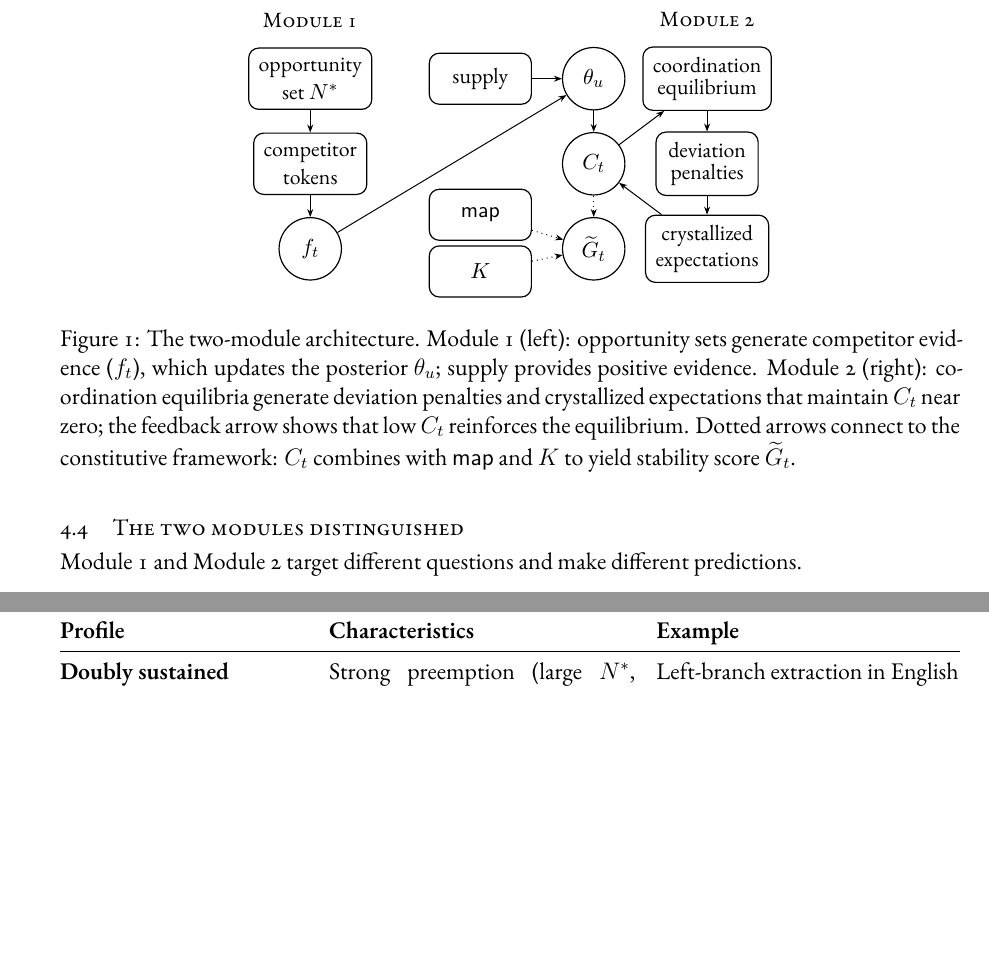
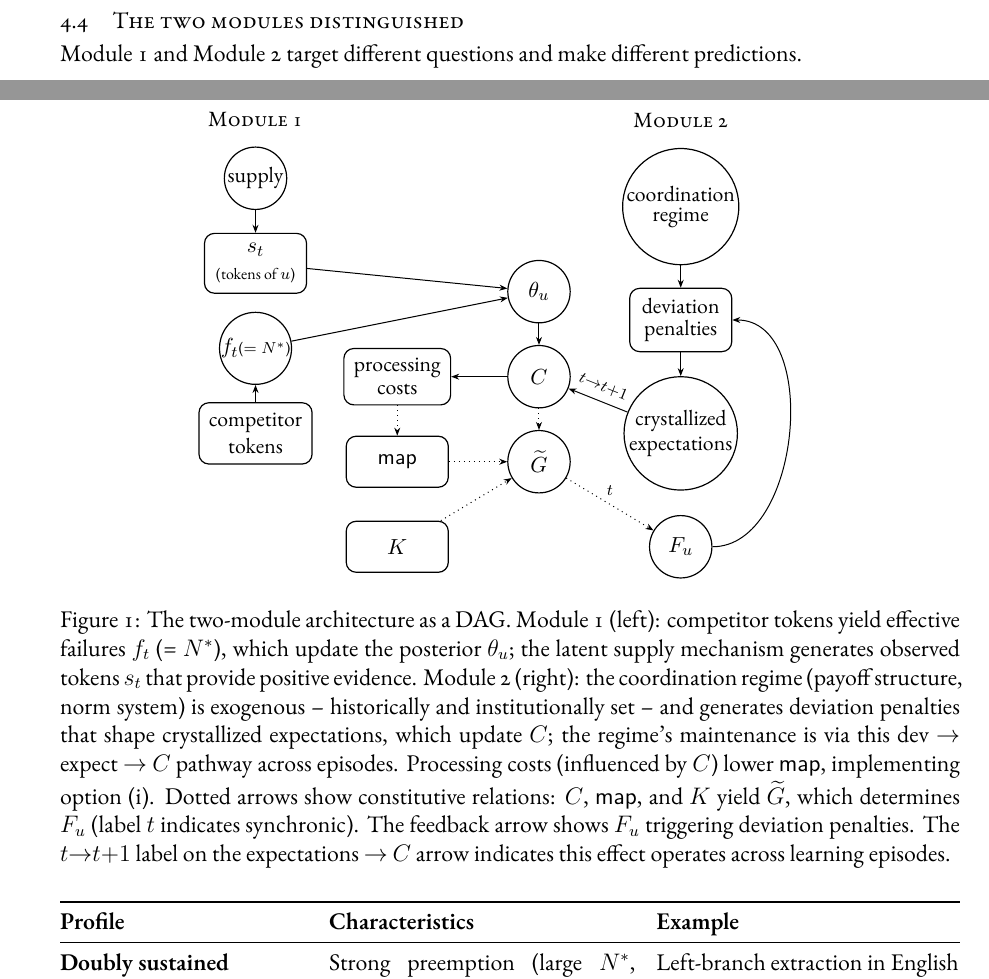
Before and after one commit to BrettRey/Grammaticality-de-idealized-v2, a LaTeX paper (subprojects/etiological-account/main.tex): two parts of pages 16 and 17 of 24 before the commit and two parts of pages 16 and 17 of 25 after it, joined at a grey line, cut so that both start at the same text, the shorter picture padded with empty space. Compiled offline with XeLaTeX.

```diff
--- a/subprojects/etiological-account/main.tex
+++ b/subprojects/etiological-account/main.tex
@@ -450,50 +450,58 @@
   constit/.style={draw, dotted, line width=0.5pt, -{Stealth[length=4pt, width=3pt]}},
 ]
 
-  % === MODULE 1 (left side) ===
-  \node[observed] (opp) at (-1.5,0) {\shortstack{opportunity\\set $N^{\ast}$}};
-  \node[observed] (comp) at (-1.5,-1.5) {\shortstack{competitor\\tokens}};
-  \node[latent] (ft) at (-1.5,-3) {$f_t$};
-  \node[observed] (supply) at (1.5,0) {supply};
+  % === MODULE 1 (left side, stacked) ===
+  \node[latent]   (supply) at (-0.5,0.5) {supply};
+  \node[observed] (st)   at (-0.5,-1) {$s_t$\\\scriptsize(tokens of $u$)};
+  \node[latent]   (ft)   at (-0.5,-2.5) {$f_t$\\\scriptsize($=N^{\ast}$)};
+  \node[observed] (comp) at (-0.5,-4) {\shortstack{competitor\\tokens}};
 
   % === CENTRAL: posterior, C_t, and constitutive ===
-  \node[latent] (theta) at (3.5,0) {$\theta_u$};
-  \node[latent] (Ct) at (3.5,-1.5) {$C_t$};
-  \node[latent] (Gtilde) at (3.5,-3) {$\widetilde{G}_t$};
-  \node[observed] (map) at (1.5,-2.4) {$\mathsf{map}$};
-  \node[observed] (K) at (1.5,-3.4) {$K$};
+  \node[latent] (theta)  at (4.5,-1.5) {$\theta_u$};
+  \node[latent] (Ct)     at (4.5,-3) {$C$};
+  \node[latent] (Gtilde) at (4.5,-4.5) {$\widetilde{G}$};
+
+  \node[observed] (proc) at (2,-3) {\shortstack{processing\\costs}};
+  \node[observed] (map) at (2,-4.5) {$\mathsf{map}$};
+  \node[observed] (K)   at (2,-6) {$K$};
+  \node[latent]   (Fu)   at (7,-6) {$F_u$};
 
   % === MODULE 2 (right side) ===
-  \node[observed] (equil) at (5.5,0) {\shortstack{coordination\\equilibrium}};
-  \node[observed] (dev) at (5.5,-1.5) {\shortstack{deviation\\penalties}};
-  \node[observed] (expect) at (5.5,-3) {\shortstack{crystallized\\expectations}};
+  \node[latent]   (equil)  at (7,0) {\shortstack{coordination\\regime}};
+  \node[observed] (dev)    at (7,-2) {\shortstack{deviation\\penalties}};
+  \node[latent]   (expect) at (7,-4) {\shortstack{crystallized\\expectations}};
 
   % === Module 1 edges ===
-  \path (opp) edge (comp);
-  \path (comp) edge (ft);
-  \path (ft) edge (theta);
-  \path (supply) edge (theta);
-  \path (theta) edge (Ct);
+  \path (comp)   edge (ft);
+  \path (ft)     edge (theta);
+  \path (supply) edge (st);
+  \path (st)     edge (theta);
+  \path (theta)  edge (Ct);
 
   % === Module 2 edges ===
-  \path (equil) edge (dev);
-  \path (dev) edge (expect);
-  \path (expect) edge (Ct);
+  \path (equil)  edge (dev);
+  \path (dev)    edge (expect);
+  \path (expect) edge node[midway, above, font=\scriptsize, sloped] {$t{\to}t{+}1$} (Ct);
 
-  % === Feedback: C_t reinforces equilibrium ===
-  \path (Ct) edge (equil);
+  % === Processing costs (option i: processing lowers map) ===
+  \path (Ct) edge (proc);
+  \path[constit] (proc) edge (map);
 
   % === Constitutive edges (dotted) ===
-  \path[constit] (Ct) edge (Gtilde);
+  \path[constit] (Ct)  edge (Gtilde);
   \path[constit] (map) edge (Gtilde);
-  \path[constit] (K) edge (Gtilde);
+  \path[constit] (K)   edge (Gtilde);
+  \path[constit] (Gtilde) edge node[midway, above, font=\scriptsize] {$t$} (Fu);
+
+  % === Feedback: F_u triggers penalties (proximate channel) ===
+  \path (Fu) edge[out=0, in=0] (dev);
 
   % === Module labels ===
-  \node[above=0.2cm of opp, font=\small\scshape] {Module 1};
+  \node[above=0.2cm of supply, font=\small\scshape] {Module 1};
   \node[above=0.2cm of equil, font=\small\scshape] {Module 2};
 
 \end{tikzpicture}
-\caption{The two-module architecture. Module~1 (left): opportunity sets generate competitor evidence ($f_t$), which updates the posterior $\theta_u$; supply provides positive evidence. Module~2 (right): coordination equilibria generate deviation penalties and crystallized expectations that maintain $C_t$ near zero; the feedback arrow shows that low $C_t$ reinforces the equilibrium. Dotted arrows connect to the constitutive framework: $C_t$ combines with $\mathsf{map}$ and $K$ to yield stability score $\widetilde{G}_t$.}
+\caption{The two-module architecture as a DAG. Module~1 (left): competitor tokens yield effective failures $f_t$ (= $N^{\ast}$), which update the posterior $\theta_u$; the latent supply mechanism generates observed tokens $s_t$ that provide positive evidence. Module~2 (right): the coordination regime (payoff structure, norm system) is exogenous~-- historically and institutionally set~-- and generates deviation penalties that shape crystallized expectations, which update $C$; the regime's maintenance is via this dev $\to$ expect $\to$ $C$ pathway across episodes. Processing costs (influenced by $C$) lower $\mathsf{map}$, implementing option~(i). Dotted arrows show constitutive relations: $C$, $\mathsf{map}$, and $K$ yield $\widetilde{G}$, which determines $F_u$ (label $t$ indicates synchronic). The feedback arrow shows $F_u$ triggering deviation penalties. The $t{\to}t{+}1$ label on the expectations $\to$ $C$ arrow indicates this effect operates across learning episodes.}
 \label{fig:modules}
 \end{figure}
 
```
Also changed, not shown: subprojects/etiological-account/STATUS.md (+13 -1 lines), subprojects/etiological-account/main.tex (4 more changed lines).
